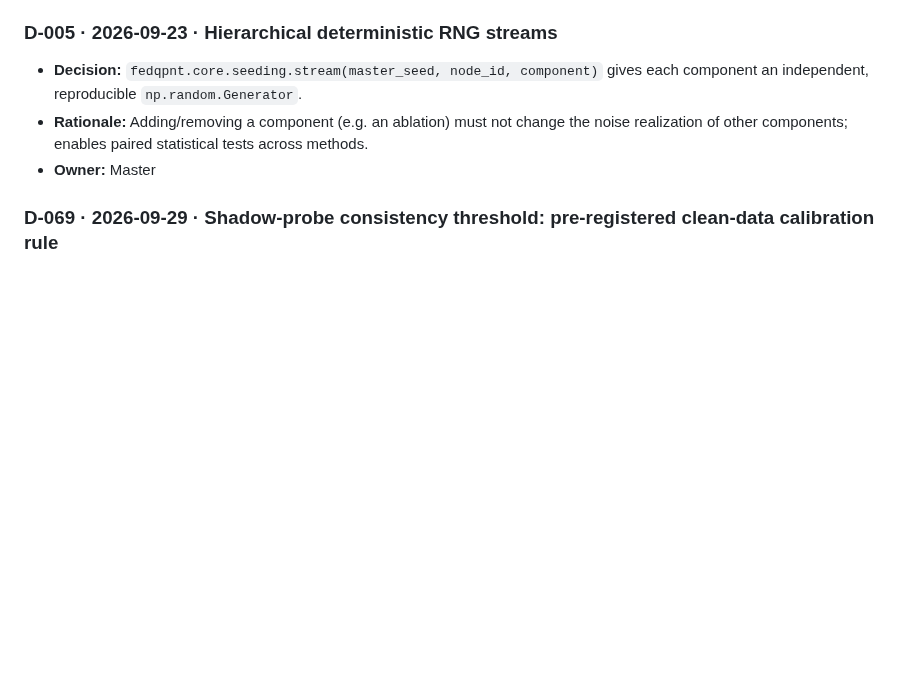
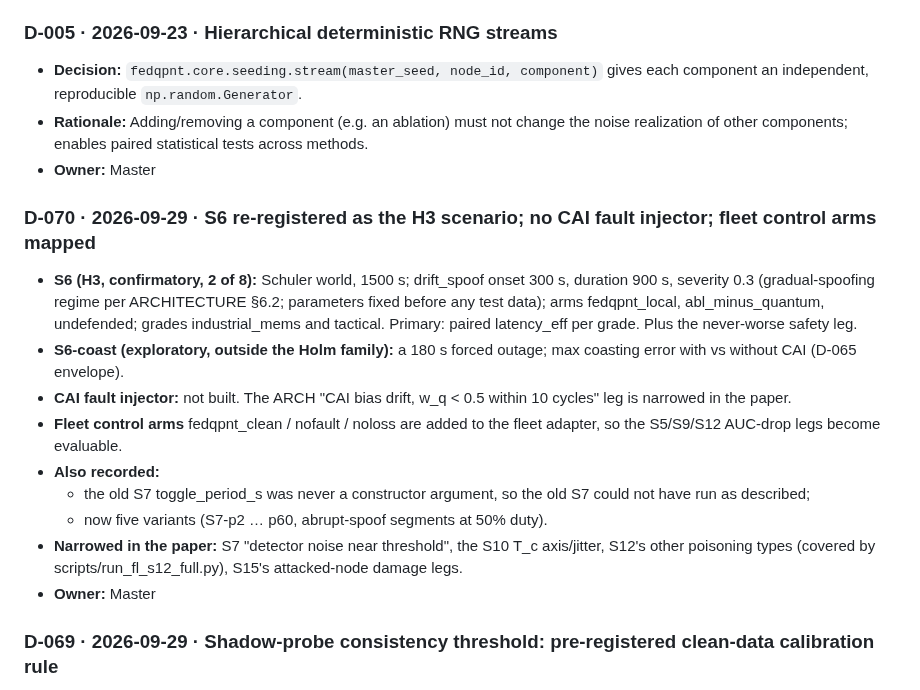
Before and after one commit to Praty0512/fedqpnt, a Markdown page: DECISION_LOG.md, the part around the change. Rendered like a GitHub page; blank space fills up the shorter version.

Commit message:
D-070: S6 as H3 scenario; fleet control arms (EXECUTION_LOG #133)
Co-Authored-By: Claude Opus 5.5 <noreply@anthropic.com>

```diff
--- a/DECISION_LOG.md
+++ b/DECISION_LOG.md
@@ -31,6 +31,17 @@ Format: ID · date · decision · rationale · alternatives considered · owner.
 ### D-005 · 2026-09-23 · Hierarchical deterministic RNG streams
 - **Decision:** `fedqpnt.core.seeding.stream(master_seed, node_id, component)` gives each component an independent, reproducible `np.random.Generator`.
 - **Rationale:** Adding/removing a component (e.g. an ablation) must not change the noise realization of other components; enables paired statistical tests across methods.
+- **Owner:** Master
+
+### D-070 · 2026-09-29 · S6 re-registered as the H3 scenario; no CAI fault injector; fleet control arms mapped
+- **S6 (H3, confirmatory, 2 of 8):** Schuler world, 1500 s; drift_spoof onset 300 s, duration 900 s, severity 0.3 (gradual-spoofing regime per ARCHITECTURE §6.2; parameters fixed before any test data); arms fedqpnt_local, abl_minus_quantum, undefended; grades industrial_mems and tactical. Primary: paired latency_eff per grade. Plus the never-worse safety leg.
+- **S6-coast (exploratory, outside the Holm family):** a 180 s forced outage; max coasting error with vs without CAI (D-065 envelope).
+- **CAI fault injector:** not built. The ARCH "CAI bias drift, w_q < 0.5 within 10 cycles" leg is narrowed in the paper.
+- **Fleet control arms** fedqpnt_clean / nofault / noloss are added to the fleet adapter, so the S5/S9/S12 AUC-drop legs become evaluable.
+- **Also recorded:**
+  - the old S7 toggle_period_s was never a constructor argument, so the old S7 could not have run as described;
+  - now five variants (S7-p2 … p60, abrupt-spoof segments at 50% duty).
+- **Narrowed in the paper:** S7 "detector noise near threshold", the S10 T_c axis/jitter, S12's other poisoning types (covered by scripts/run_fl_s12_full.py), S15's attacked-node damage legs.
 - **Owner:** Master
 
 ### D-069 · 2026-09-29 · Shadow-probe consistency threshold: pre-registered clean-data calibration rule
```
Also changed, not shown: EXECUTION_LOG.md (+1 -0 lines).
